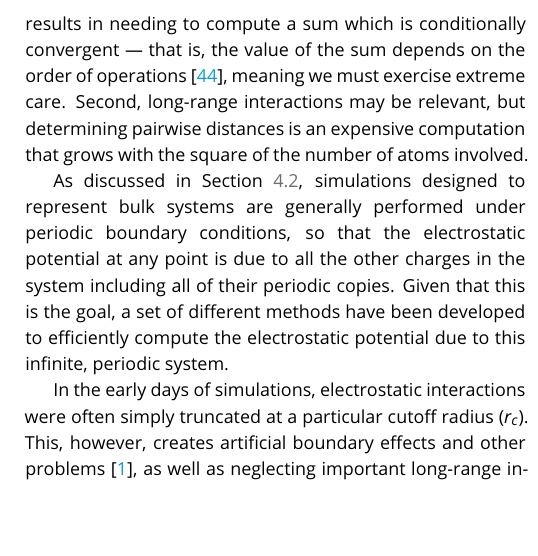
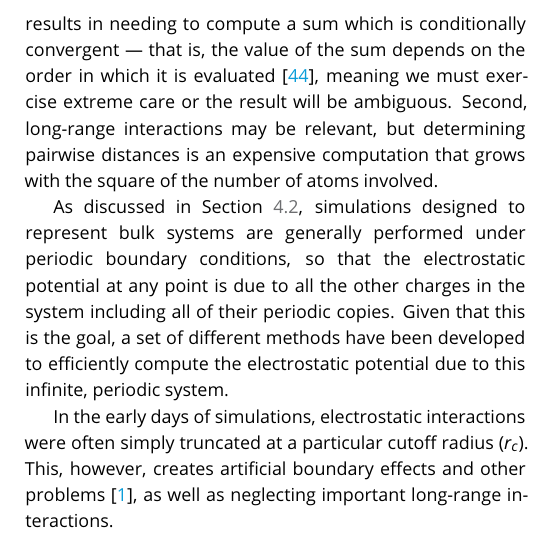
Before and after one commit to MobleyLab/basic_simulation_training, a LaTeX document (paper/basic_training.tex): part of one column of page 21 of 28, cut so that both start at the same text, the shorter picture padded with empty space. Compiled offline with pdfLaTeX.

Commit message:
Clarify language about "order of operations" for conditional convergence

```diff
--- a/paper/basic_training.tex
+++ b/paper/basic_training.tex
@@ -1033,7 +1033,7 @@ The calculation of non-bonded interactions is generally the most time-consuming
 While the number of type of bonded interactions remain unchanged during an MD simulation, the strength and importance of non-bonded interactions varies substantially as a simulation proceeds.
 
 Additionally, Coulombic interactions fall off only very slowly with distance, as $r^{-1} $, further complicating handling of non-bonded interactions in two different ways.
-First, calculating all Coulomb interactions over a periodic system results in needing to compute a sum which is conditionally convergent --- that is, the value of the sum depends on the order of operations~\cite{LeachBook}, meaning we must exercise extreme care.
+First, calculating all Coulomb interactions over a periodic system results in needing to compute a sum which is conditionally convergent --- that is, the value of the sum depends on the order in which it is evaluated~\cite{LeachBook}, meaning we must exercise extreme care or the result will be ambiguous.
 Second, long-range interactions may be relevant, but determining pairwise distances is an expensive computation that grows with the square of the number of atoms involved.
 
 
```
